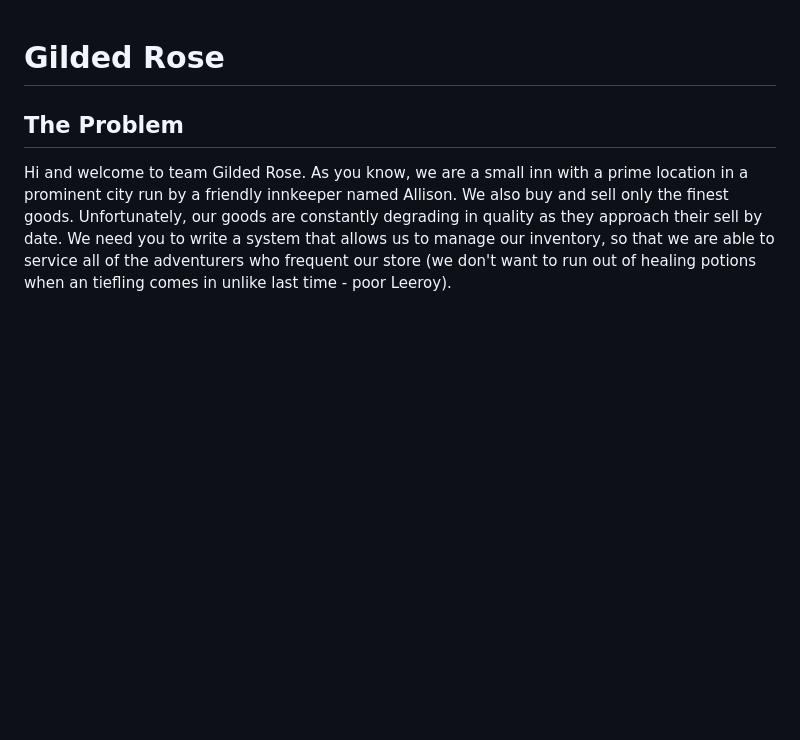
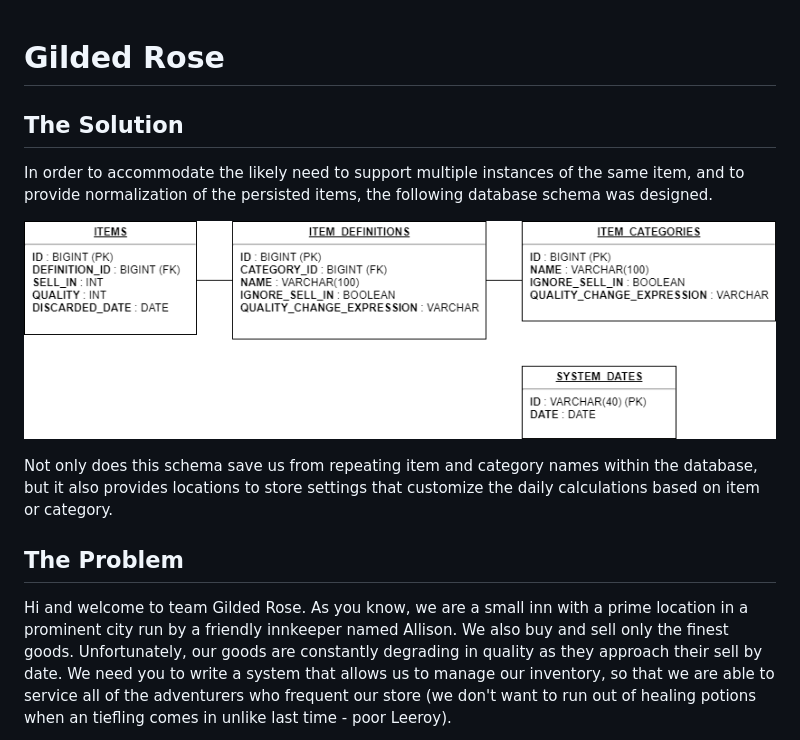
Before and after one commit to TrueFit/GildedRose, a Markdown page: README.md, the part around the change. GitHub-like rendering; pictures changed too: Doc/schema.png (added); blank space fills up the shorter version.

Commit message:
Add schema diagram

```diff
--- a/README.md
+++ b/README.md
@@ -1,4 +1,11 @@
 # Gilded Rose
+
+## The Solution
+In order to accommodate the likely need to support multiple instances of the same item, and to provide normalization of the persisted items, the following database schema was designed.
+
+![Database Schema](Doc/schema.png)
+
+Not only does this schema save us from repeating item and category names within the database, but it also provides locations to store settings that customize the daily calculations based on item or category.
 
 ## The Problem
 Hi and welcome to team Gilded Rose. As you know, we are a small inn with a prime location in a prominent city run by a friendly innkeeper named Allison. We also buy and sell only the finest goods. Unfortunately, our goods are constantly degrading in quality as they approach their sell by date. We need you to write a system that allows us to manage our inventory, so that we are able to service all of the adventurers who frequent our store (we don't want to run out of healing potions when an tiefling comes in unlike last time - poor Leeroy).
```
Also changed, not shown: 1 other file.
